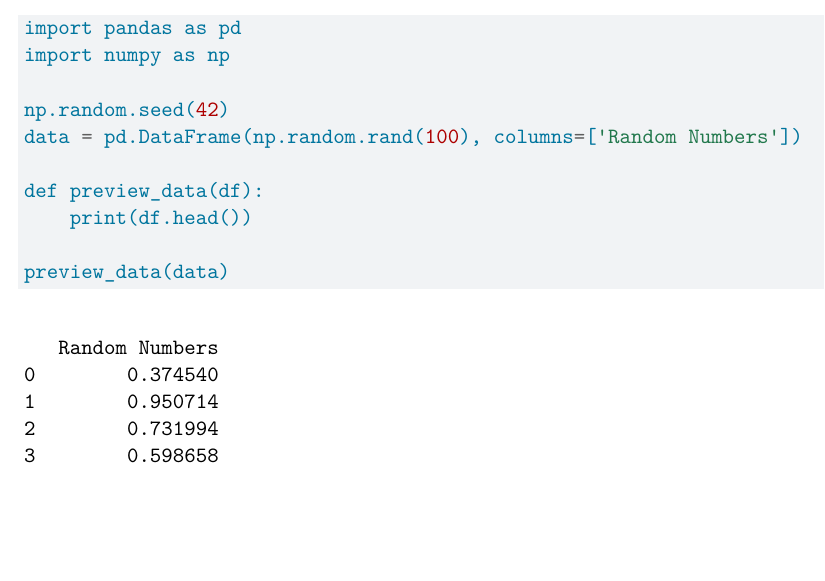
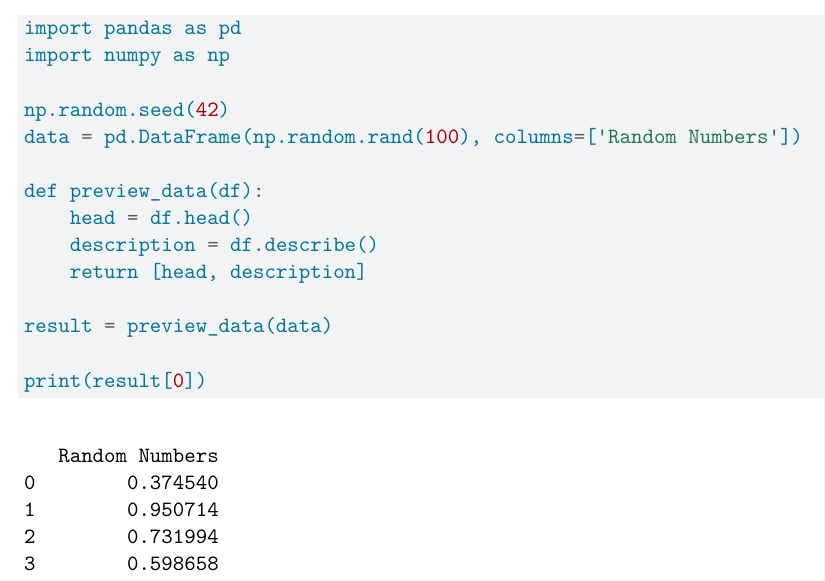
Before and after one commit to vanvals/pset3_jennifer_and_sara, a Quarto document (ps3_pair-1.qmd): part of the page, cut so that both start at the same text, the shorter picture padded with empty space. Rendered offline with R 4.5, knitr and Pandoc in place of Quarto, then LaTeX, with nearby package versions.

Commit message:
changed function

```diff
--- a/ps3_pair-1.qmd
+++ b/ps3_pair-1.qmd
@@ -26,6 +26,10 @@ np.random.seed(42)
 data = pd.DataFrame(np.random.rand(100), columns=['Random Numbers'])
 
 def preview_data(df):
-    print(df.head())
+    head = df.head()
+    description = df.describe()
+    return [head, description]
 
-preview_data(data)
+result = preview_data(data)
+
+print(result[0])
```
Also changed, not shown: ps3_pair-1.qmd (1 more changed lines).
